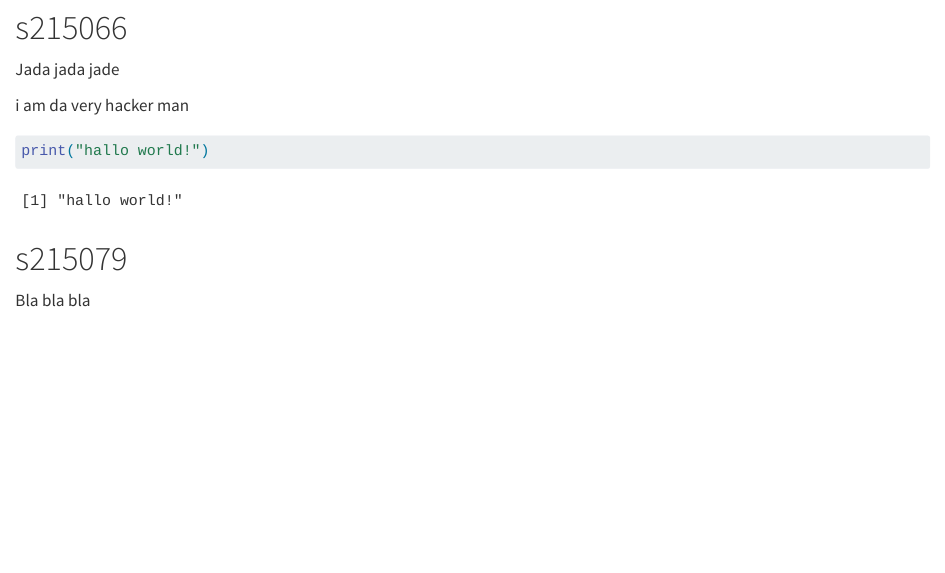
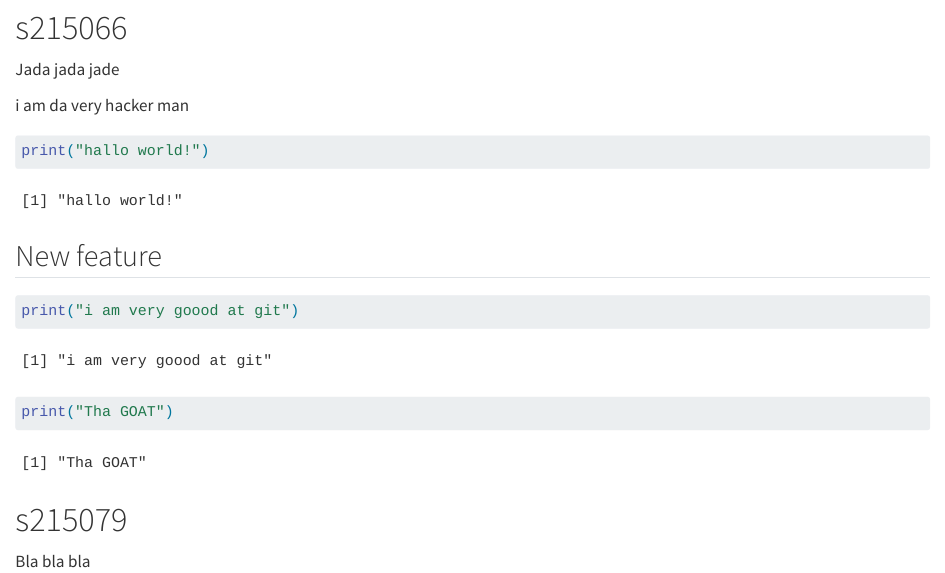
Before and after one commit to rforbiodatascience25/group01, a Quarto document (group_document.qmd): the page in a window 1100 px wide, from 380 px down. Rendered offline with R 4.5, knitr and Pandoc in place of Quarto, with nearby package versions; some code elsewhere in the file could not run offline.

Commit message:
New feture from s215066

````diff
--- a/group_document.qmd
+++ b/group_document.qmd
@@ -27,6 +27,16 @@ print("hallo world!")
 
 ```
 
+## New feature
+
+```{r}
+print("i am very goood at git")
+```
+
+```{r}
+print("Tha GOAT")
+```
+
 # s215079
 
 Bla bla bla
````
